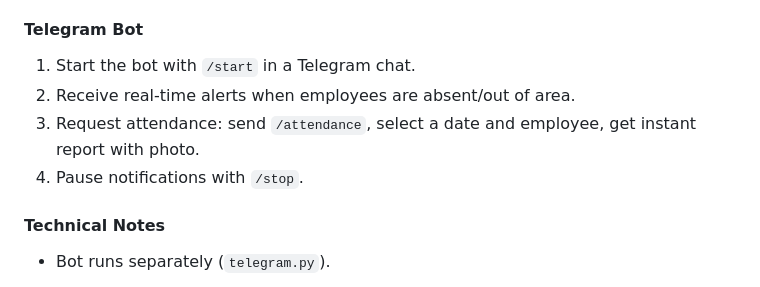
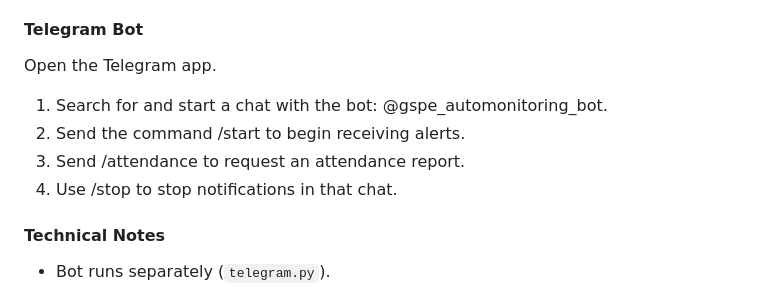
Before and after one commit to LyKhan77/AutoMonitoring-FR, a Markdown page: README.md, the part around the change. Rendered like a GitHub page.

Commit message:
Update README.md (Telebot)

```diff
--- a/README.md
+++ b/README.md
@@ -219,10 +219,11 @@ Most runtime parameters are in `config/parameter_config.json`. Important keys:
 - Alerts resolved when employees return
 
 #### Telegram Bot
-1. Start the bot with `/start` in a Telegram chat.
-2. Receive real-time alerts when employees are absent/out of area.
-3. Request attendance: send `/attendance`, select a date and employee, get instant report with photo.
-4. Pause notifications with `/stop`.
+Open the Telegram app.
+1. Search for and start a chat with the bot: @gspe_automonitoring_bot.
+2. Send the command /start to begin receiving alerts.
+3. Send /attendance to request an attendance report.
+4. Use /stop to stop notifications in that chat.
 #### Technical Notes
 - Bot runs separately (`telegram.py`).
 - Polls database every 5 seconds for new alerts, marks as sent after delivery.
```
